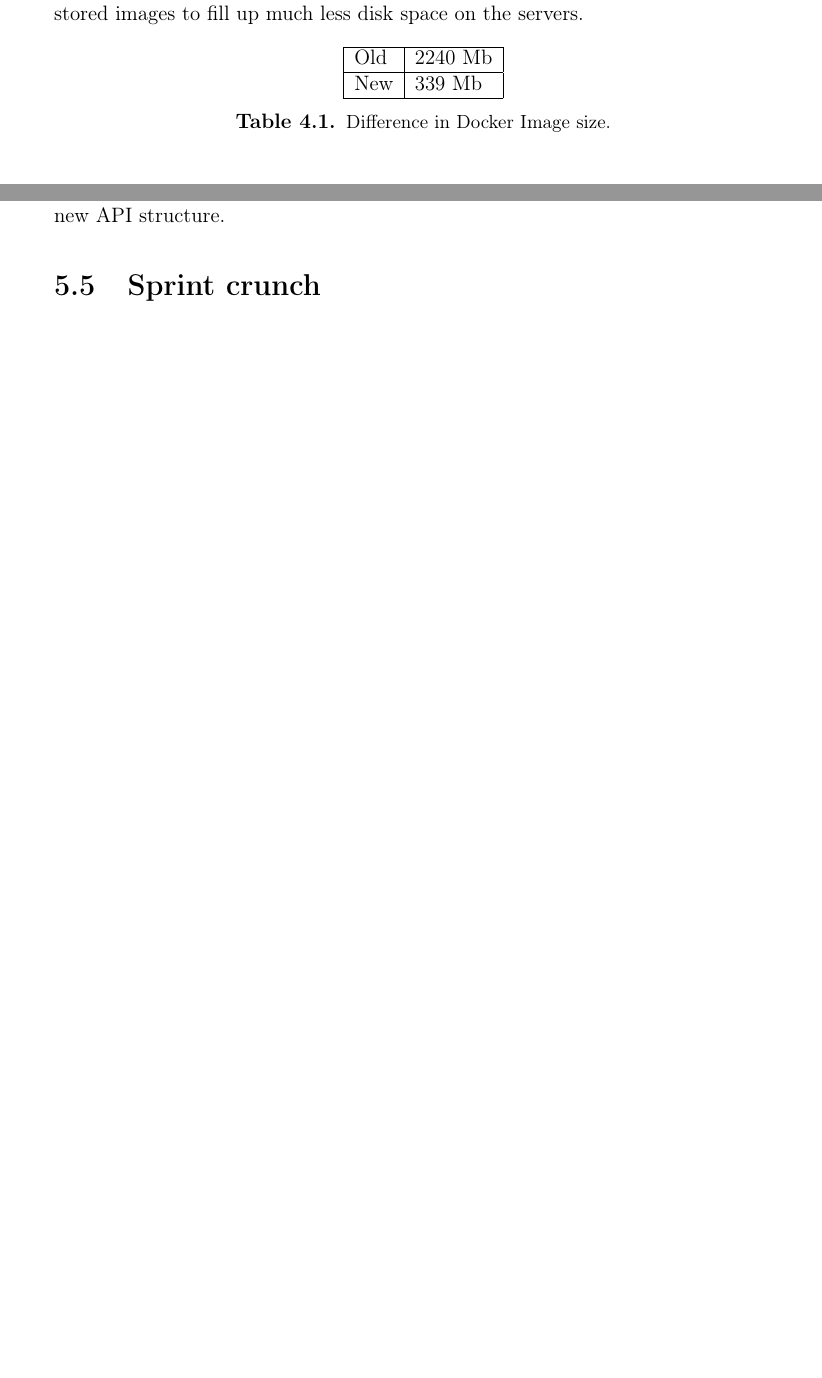
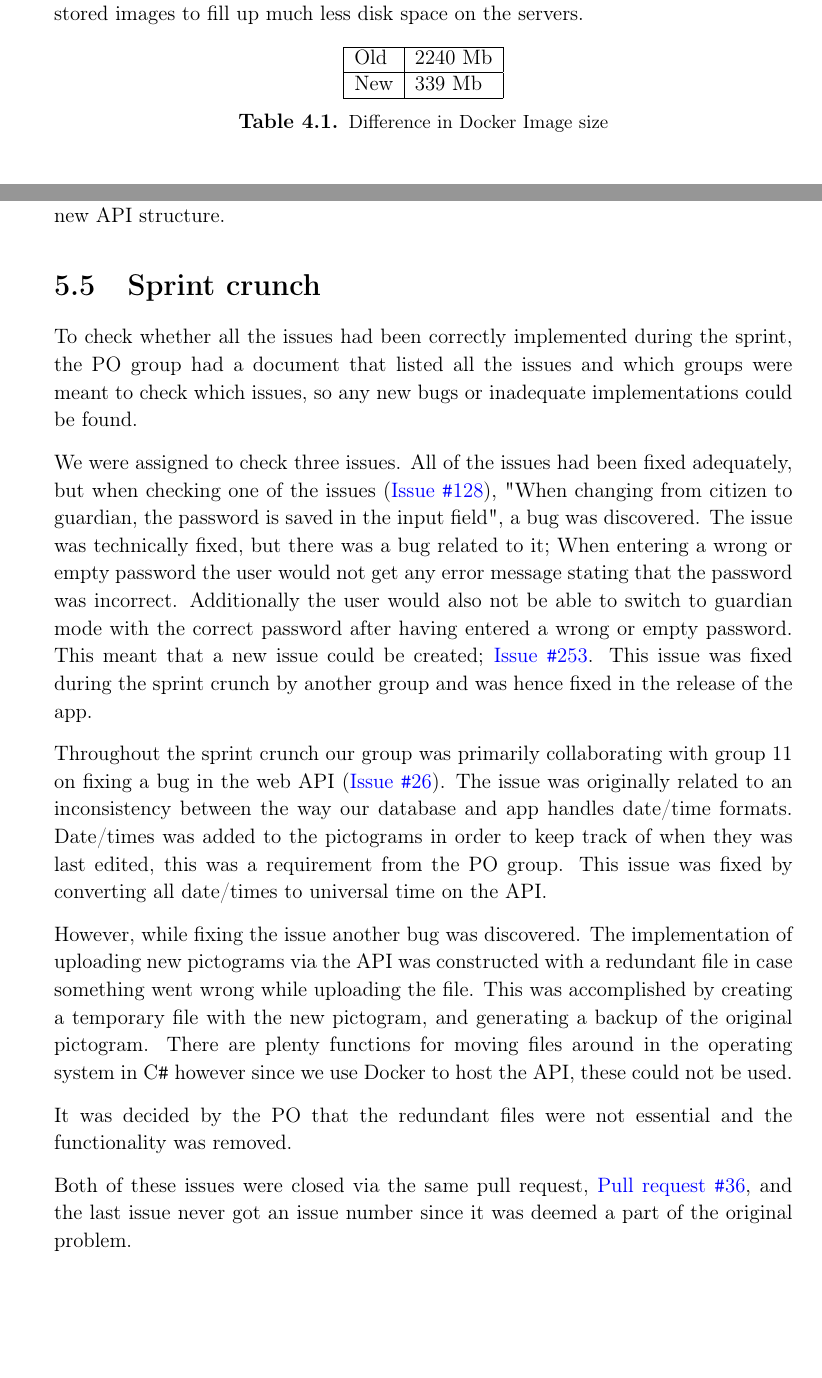
Before and after one commit to thomaslhansen/P6, a LaTeX thesis (report/main.tex, which reads report/2.Sprints/sprint3Content/sprint3Implementation.tex, report/2.Sprints/sprint4Content/sprint4Crunch.tex): two parts of pages 41 and 49 of 60 before the commit and two parts of pages 41 and 49 of 61 after it, joined at a grey line, cut so that both start at the same text, the shorter picture padded with empty space. Compiled offline with pdfLaTeX.

Commit message:
Sprint4 crunch (#102)
* Wrote crunch day one

* added some small comments

* added small comment

* Removed . from table captation

* Added a part of the section about the API work

* Apply suggestions from code review

Co-Authored-By: Martin Andersen <ma16@student.aau.dk>

```diff
--- a/report/2.Sprints/sprint3Content/sprint3Implementation.tex
+++ b/report/2.Sprints/sprint3Content/sprint3Implementation.tex
@@ -56,7 +56,7 @@ This reduction in size allows each server to more quickly pull a new image from
 Old & 2240 Mb \\ \hline
 New &  339 Mb  \\ \hline
 \end{tabular}
-\caption{Difference in Docker Image size.}
+\caption{Difference in Docker Image size}
 \label{DockerImageSize}
 \end{table}
 
--- a/report/2.Sprints/sprint4Content/sprint4Crunch.tex
+++ b/report/2.Sprints/sprint4Content/sprint4Crunch.tex
@@ -1 +1,23 @@
 \section{Sprint crunch}
+To check whether all the issues had been correctly implemented during the sprint, the PO group had a document that listed all the issues and which groups were meant to check which issues, so any new bugs or inadequate implementations could be found.
+
+We were assigned to check three issues.
+All of the issues had been fixed adequately, but when checking one of the issues (\href{https://github.com/aau-giraf/weekplanner/issues/128}{Issue \texttt{\#}128}), "When changing from citizen to guardian, the password is saved in the input field", a bug was discovered.
+The issue was technically fixed, but there was a bug related to it; When entering a wrong or empty password the user would not get any error message stating that the password was incorrect.
+Additionally the user would also not be able to switch to guardian mode with the correct password after having entered a wrong or empty password.
+This meant that a new issue could be created; \href{https://github.com/aau-giraf/weekplanner/issues/253}{Issue \texttt{\#}253}.
+This issue was fixed during the sprint crunch by another group and was hence fixed in the release of the app.
+
+Throughout the sprint crunch our group was primarily collaborating with group 11 on fixing a bug in the web API (\href{https://github.com/aau-giraf/web-api/issues/26}{Issue \texttt{\#}26}).
+The issue was originally related to an inconsistency between the way our database and app handles date/time formats.
+Date/times was added to the pictograms in order to keep track of when they was last edited, this was a requirement from the PO group.
+This issue was fixed by converting all date/times to universal time on the API.
+
+However, while fixing the issue another bug was discovered.
+The implementation of uploading new pictograms via the API was constructed with a redundant file in case something went wrong while uploading the file.
+This was accomplished by creating a temporary file with the new pictogram, and generating a backup of the original pictogram.
+There are plenty functions for moving files around in the operating system in C\texttt{\#} however since we use Docker to host the API, these could not be used.
+
+It was decided by the PO that the redundant files were not essential and the functionality was removed.
+
+Both of these issues were closed via the same pull request, \href{https://github.com/aau-giraf/web-api/pull/36}{Pull request \texttt{\#}36}, and the last issue never got an issue number since it was deemed a part of the original problem.
```
